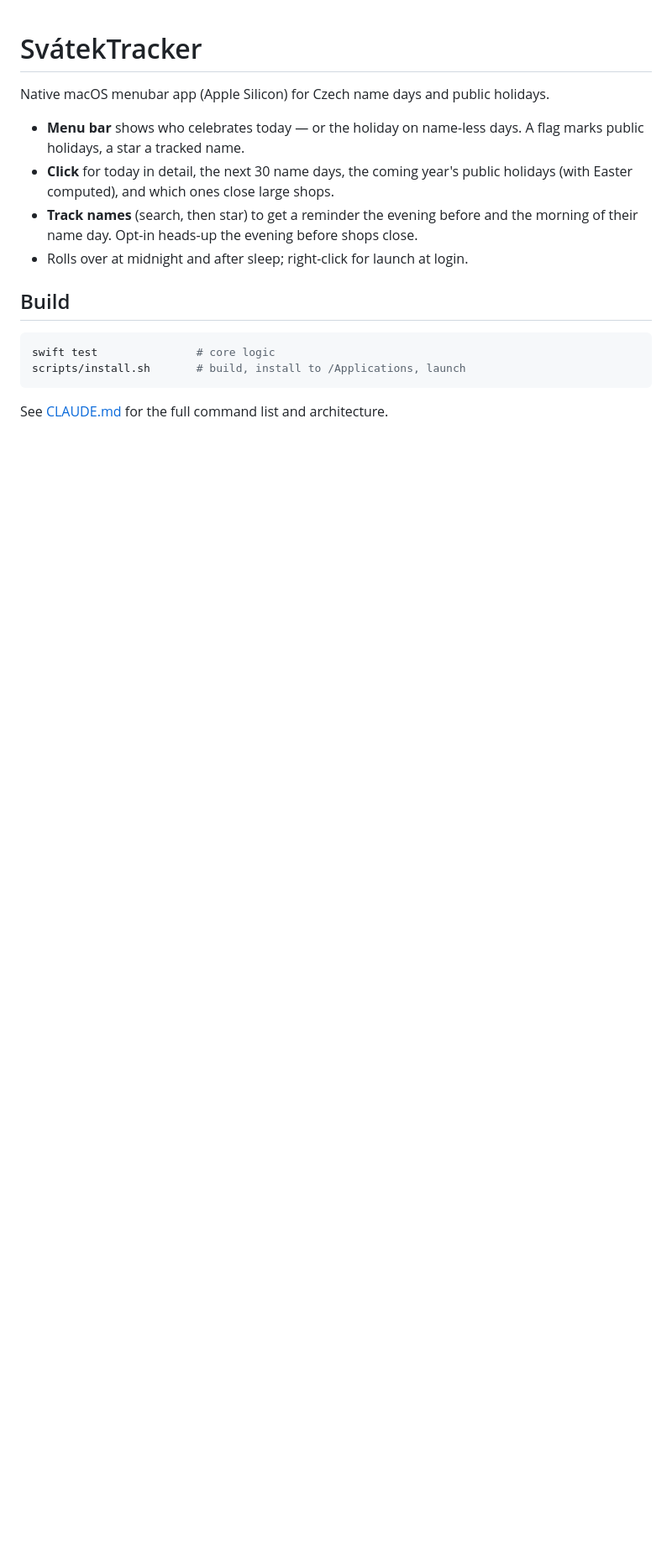
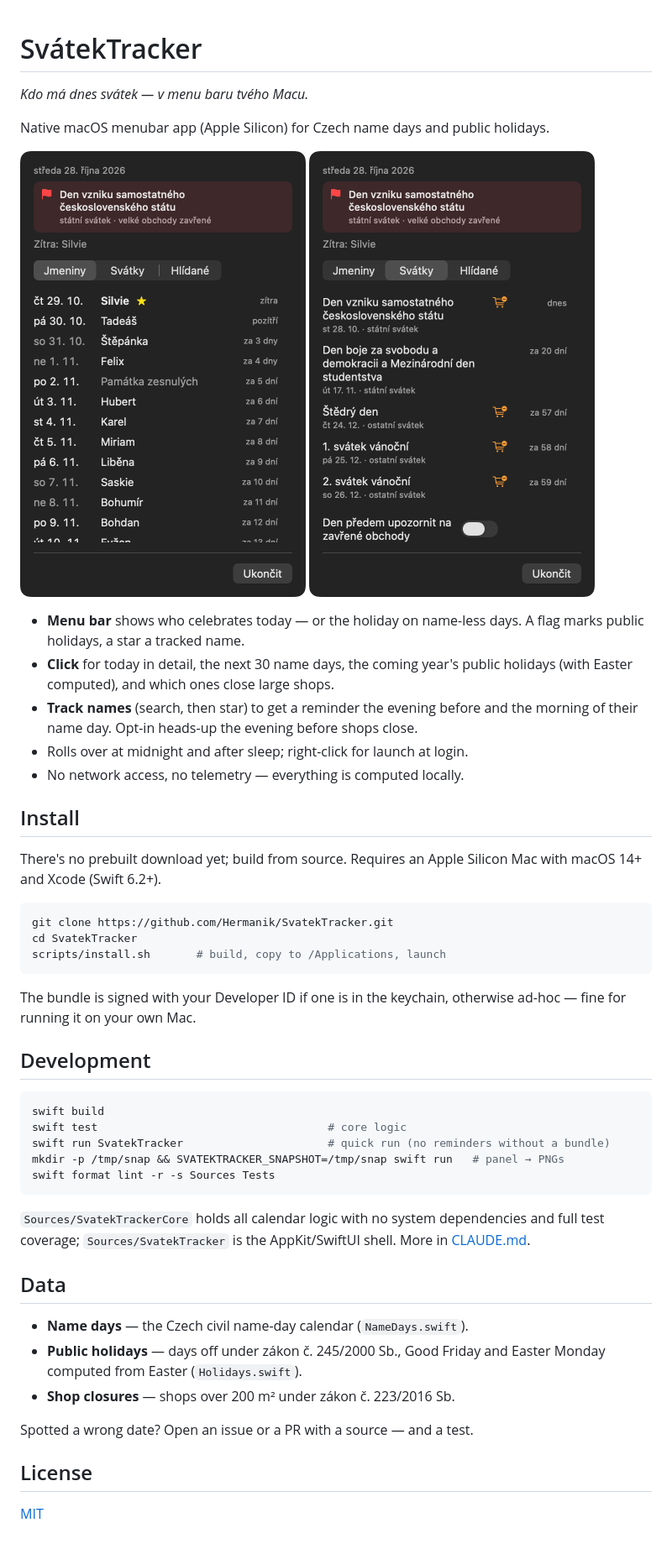
Before and after one commit to Hermanik/SvatekTracker, a Markdown page: README.md, the part around the change. Shown: that part at 84% size. Drawn GitHub-style; pictures changed too: docs/jmeniny.png (added), docs/svatky.png (added); blank space fills up the shorter version.

Commit message:
docs: open-source under MIT with README and screenshots

````diff
--- a/README.md
+++ b/README.md
@@ -1,6 +1,13 @@
 # SvátekTracker
 
+*Kdo má dnes svátek — v menu baru tvého Macu.*
+
 Native macOS menubar app (Apple Silicon) for Czech name days and public holidays.
+
+<p>
+  <img src="docs/jmeniny.png" width="340" alt="Upcoming name days">
+  <img src="docs/svatky.png" width="340" alt="Upcoming public holidays">
+</p>
 
 - **Menu bar** shows who celebrates today — or the holiday on name-less days.
   A flag marks public holidays, a star a tracked name.
@@ -9,12 +16,45 @@ Native macOS menubar app (Apple Silicon) for Czech name days and public holidays
 - **Track names** (search, then star) to get a reminder the evening before and
   the morning of their name day. Opt-in heads-up the evening before shops close.
 - Rolls over at midnight and after sleep; right-click for launch at login.
+- No network access, no telemetry — everything is computed locally.
 
-## Build
+## Install
+
+There's no prebuilt download yet; build from source. Requires an Apple Silicon
+Mac with macOS 14+ and Xcode (Swift 6.2+).
 
 ```sh
-swift test               # core logic
-scripts/install.sh       # build, install to /Applications, launch
+git clone https://github.com/Hermanik/SvatekTracker.git
+cd SvatekTracker
+scripts/install.sh       # build, copy to /Applications, launch
 ```
 
-See [CLAUDE.md](CLAUDE.md) for the full command list and architecture.
+The bundle is signed with your Developer ID if one is in the keychain, otherwise
+ad-hoc — fine for running it on your own Mac.
+
+## Development
+
+```sh
+swift build
+swift test                                   # core logic
+swift run SvatekTracker                      # quick run (no reminders without a bundle)
+mkdir -p /tmp/snap && SVATEKTRACKER_SNAPSHOT=/tmp/snap swift run   # panel → PNGs
+swift format lint -r -s Sources Tests
+```
+
+`Sources/SvatekTrackerCore` holds all calendar logic with no system dependencies
+and full test coverage; `Sources/SvatekTracker` is the AppKit/SwiftUI shell.
+More in [CLAUDE.md](CLAUDE.md).
+
+## Data
+
+- **Name days** — the Czech civil name-day calendar (`NameDays.swift`).
+- **Public holidays** — days off under zákon č. 245/2000 Sb., Good Friday and
+  Easter Monday computed from Easter (`Holidays.swift`).
+- **Shop closures** — shops over 200 m² under zákon č. 223/2016 Sb.
+
+Spotted a wrong date? Open an issue or a PR with a source — and a test.
+
+## License
+
+[MIT](LICENSE)
````
Also changed, not shown: CLAUDE.md (+5 -3 lines), 2 other files.
